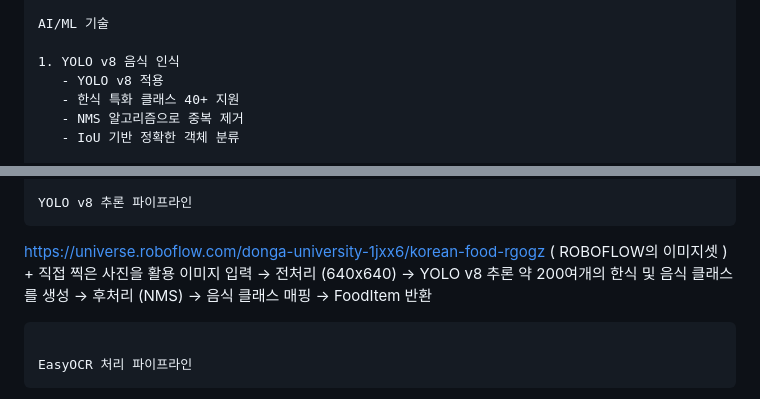
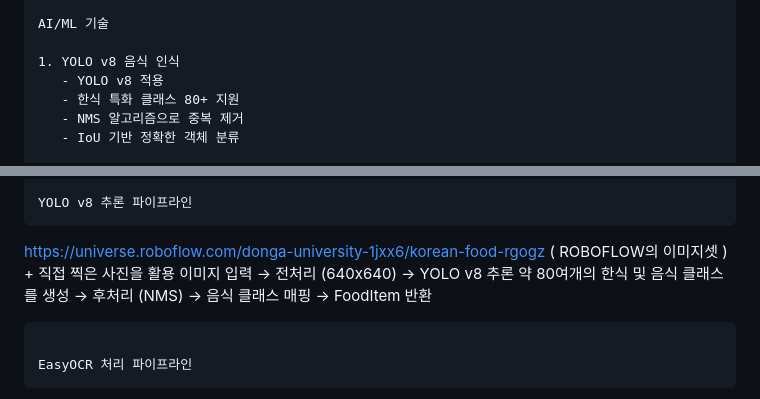
Before and after one commit to doun0310/PBL_Test, a Markdown page: README.md, 2 parts joined by grey strips. GitHub-like rendering.

Commit message:
Update Korean food class support in README

````diff
--- a/README.md
+++ b/README.md
@@ -177,7 +177,7 @@ AI/ML 기술
 
 1. YOLO v8 음식 인식
    - YOLO v8 적용
-   - 한식 특화 클래스 40+ 지원
+   - 한식 특화 클래스 80+ 지원
    - NMS 알고리즘으로 중복 제거
    - IoU 기반 정확한 객체 분류
 
@@ -200,7 +200,7 @@ YOLO v8 추론 파이프라인
 ```
 https://universe.roboflow.com/donga-university-1jxx6/korean-food-rgogz ( ROBOFLOW의 이미지셋 ) + 직접 찍은 사진을 활용
 이미지 입력 → 전처리 (640x640) → YOLO v8 추론
-약 200여개의 한식 및 음식 클래스를 생성
+약 80여개의 한식 및 음식 클래스를 생성
 → 후처리 (NMS) → 음식 클래스 매핑 → FoodItem 반환
 ```
 
````
